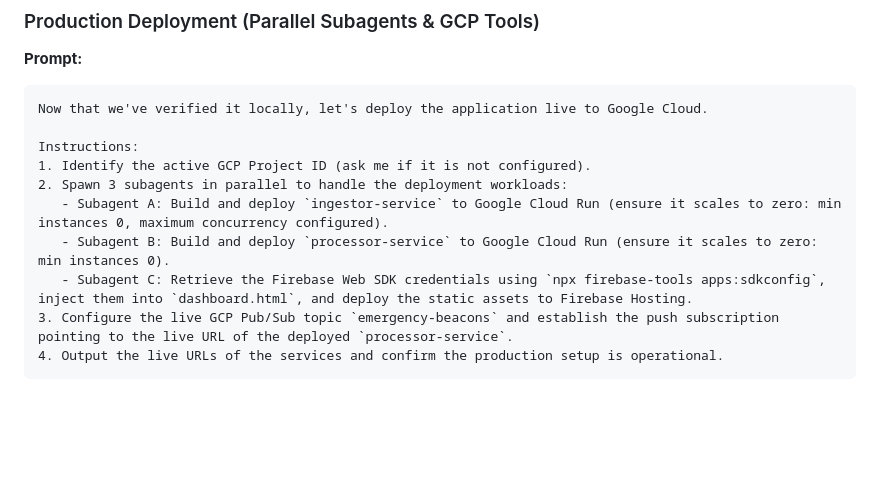
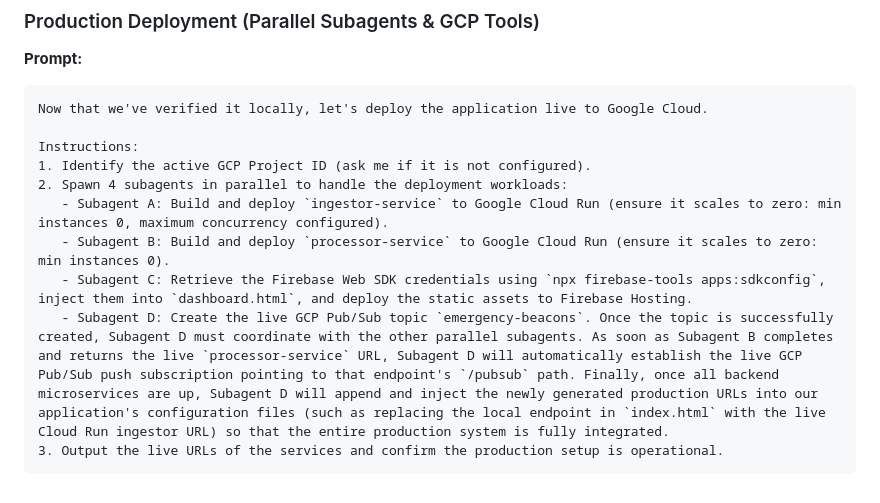
Before and after one commit to lxmwaniky/sense, a Markdown page: README.md, the part around the change. Rendered like a GitHub page; blank space fills up the shorter version.

Commit message:
docs: update deployment instructions to increase subagent count and define automated integration workflow

````diff
--- a/README.md
+++ b/README.md
@@ -154,10 +154,10 @@ Now that we've verified it locally, let's deploy the application live to Google
 
 Instructions:
 1. Identify the active GCP Project ID (ask me if it is not configured).
-2. Spawn 3 subagents in parallel to handle the deployment workloads:
+2. Spawn 4 subagents in parallel to handle the deployment workloads:
    - Subagent A: Build and deploy `ingestor-service` to Google Cloud Run (ensure it scales to zero: min instances 0, maximum concurrency configured).
    - Subagent B: Build and deploy `processor-service` to Google Cloud Run (ensure it scales to zero: min instances 0).
    - Subagent C: Retrieve the Firebase Web SDK credentials using `npx firebase-tools apps:sdkconfig`, inject them into `dashboard.html`, and deploy the static assets to Firebase Hosting.
-3. Configure the live GCP Pub/Sub topic `emergency-beacons` and establish the push subscription pointing to the live URL of the deployed `processor-service`.
-4. Output the live URLs of the services and confirm the production setup is operational.
+   - Subagent D: Create the live GCP Pub/Sub topic `emergency-beacons`. Once the topic is successfully created, Subagent D must coordinate with the other parallel subagents. As soon as Subagent B completes and returns the live `processor-service` URL, Subagent D will automatically establish the live GCP Pub/Sub push subscription pointing to that endpoint's `/pubsub` path. Finally, once all backend microservices are up, Subagent D will append and inject the newly generated production URLs into our application's configuration files (such as replacing the local endpoint in `index.html` with the live Cloud Run ingestor URL) so that the entire production system is fully integrated.
+3. Output the live URLs of the services and confirm the production setup is operational.
 ```
````
